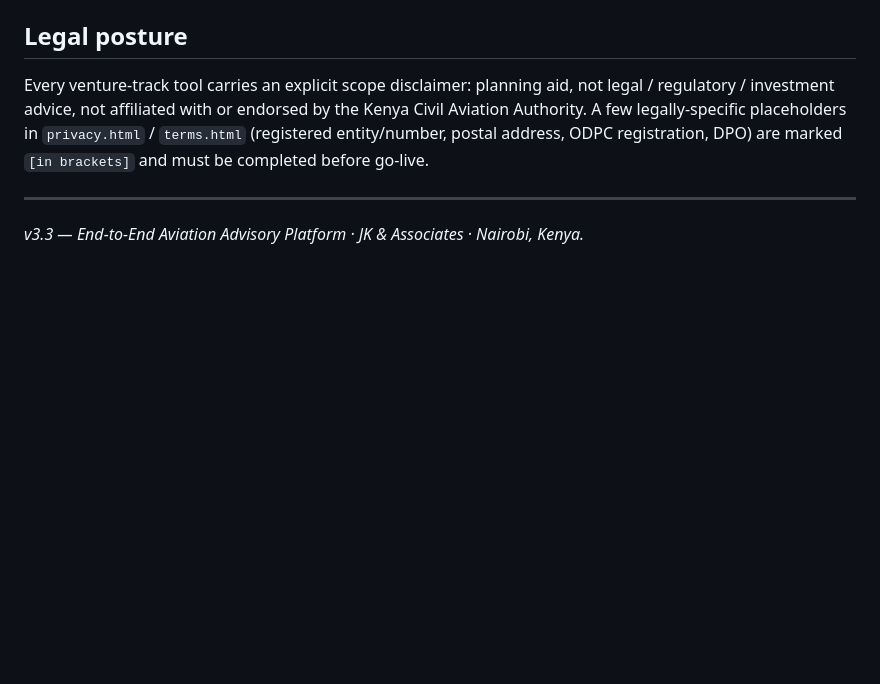
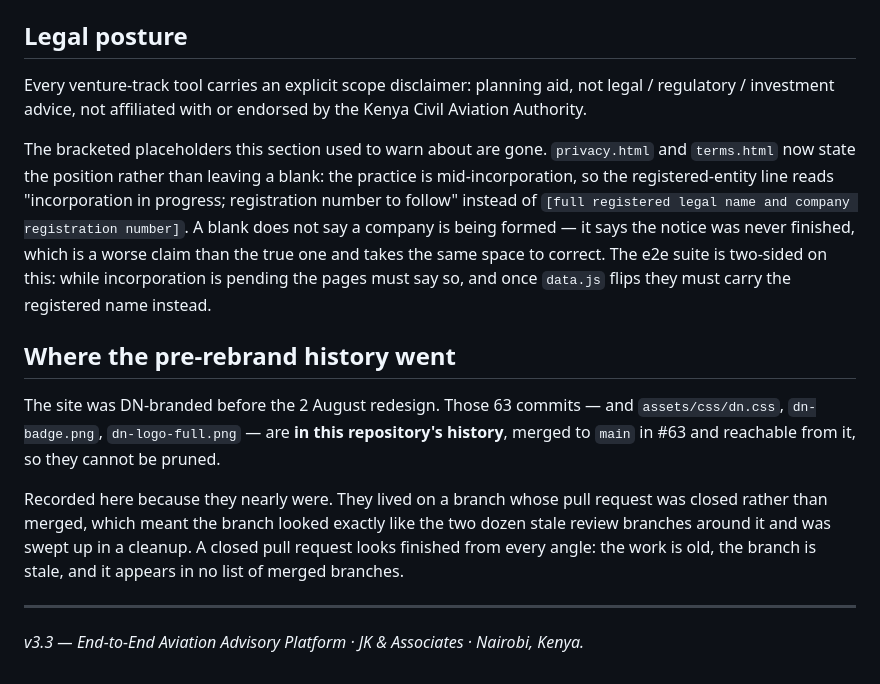
Before and after one commit to PapaDanico/Airline-Diagnostic-Toolkit, a Markdown page: README.md, the part around the change. Drawn GitHub-style; blank space fills up the shorter version.

Commit message:
The README still warned about placeholders that were filled this morning (#65)
"A few legally-specific placeholders in privacy.html / terms.html
(registered entity/number, postal address, ODPC registration, DPO) are
marked [in brackets] and must be completed before go-live."

There are none. They were completed in #57 and #59 — the registered
entity now reads "incorporation in progress; registration number to
follow" rather than a bracketed blank, and the ODPC is named. Grepping
the legal pages for a bracketed placeholder returns nothing.

So the README was telling a reader the site was not ready to launch, on
the strength of a state that had not existed for twelve hours. Same
defect as the sister project's stale tool count, test count and bundle
size, and the same cause: a sentence written once and never re-derived.

It now describes what those pages say and why a blank was the wrong way
to say it, since that reasoning is the part worth keeping — a blank does
not tell a reader the company is being formed, it tells them the notice
was never finished, which is a worse claim than the true one.

AND WHERE THE PRE-REBRAND HISTORY WENT

Recorded because it nearly went nowhere. The 63 pre-redesign commits,
and the DN-branded assets with them, lived on a branch whose pull
request was closed rather than merged. That made it look exactly like
the two dozen stale review branches around it, and it was swept up in a
cleanup — twice. They are now merged to main in #63 and reachable from
it, so they cannot be pruned again, and the README says so.

This also brings production level with main: the #63 merge did not
trigger a deploy, so the live site sat one commit behind while serving
byte-identical content. A real commit resolves that through the normal
Git-linked build, rather than a manual directory upload that would leave
production untraceable to any commit.

452 e2e, 7 focus, 9 offline, 30 page runs, 176 interactions, sitemap and
audit clean.


Claude-Session: https://claude.ai/code/session_0131o9hLHGyto6PYnnJYzztB

Co-authored-by: Claude <noreply@anthropic.com>

```diff
--- a/README.md
+++ b/README.md
@@ -214,9 +214,26 @@ JSON-LD (`Organization` + two `WebApplication` entries) on the landing page.
 ## Legal posture
 
 Every venture-track tool carries an explicit scope disclaimer: planning aid, not legal / regulatory /
-investment advice, not affiliated with or endorsed by the Kenya Civil Aviation Authority. A few
-legally-specific placeholders in `privacy.html` / `terms.html` (registered entity/number, postal
-address, ODPC registration, DPO) are marked `[in brackets]` and must be completed before go-live.
+investment advice, not affiliated with or endorsed by the Kenya Civil Aviation Authority.
+
+The bracketed placeholders this section used to warn about are gone. `privacy.html` and `terms.html`
+now state the position rather than leaving a blank: the practice is mid-incorporation, so the
+registered-entity line reads "incorporation in progress; registration number to follow" instead of
+`[full registered legal name and company registration number]`. A blank does not say a company is
+being formed — it says the notice was never finished, which is a worse claim than the true one and
+takes the same space to correct. The e2e suite is two-sided on this: while incorporation is pending
+the pages must say so, and once `data.js` flips they must carry the registered name instead.
+
+## Where the pre-rebrand history went
+
+The site was DN-branded before the 2 August redesign. Those 63 commits — and `assets/css/dn.css`,
+`dn-badge.png`, `dn-logo-full.png` — are **in this repository's history**, merged to `main` in #63
+and reachable from it, so they cannot be pruned.
+
+Recorded here because they nearly were. They lived on a branch whose pull request was closed rather
+than merged, which meant the branch looked exactly like the two dozen stale review branches around
+it and was swept up in a cleanup. A closed pull request looks finished from every angle: the work is
+old, the branch is stale, and it appears in no list of merged branches.
 
 ---
 
```
